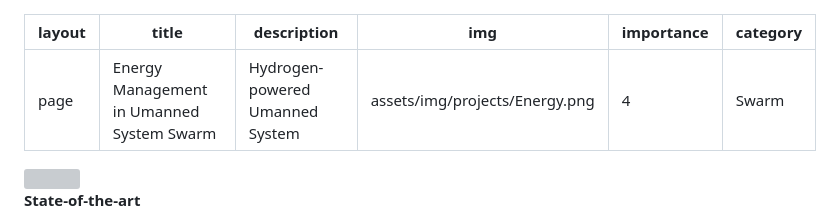
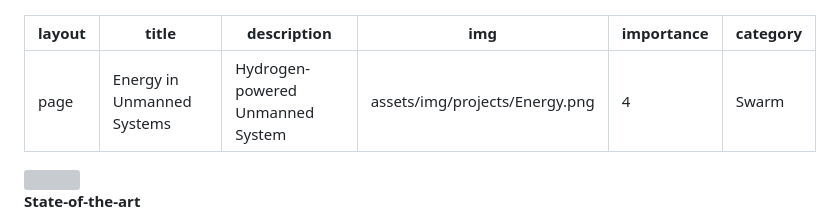
Before and after one commit to shaohaibin/shaohaibin.github.io, a Markdown page: _projects/6_project.md, the part around the change. GitHub-like rendering; grey boxes are pictures that could not be loaded.

```diff
--- a/_projects/6_project.md
+++ b/_projects/6_project.md
@@ -1,7 +1,7 @@
 ---
 layout: page
-title: Energy Management in Umanned System Swarm
-description: Hydrogen-powered Umanned System
+title: Energy in Unmanned Systems
+description: Hydrogen-powered Unmanned System
 img: assets/img/projects/Energy.png
 importance: 4
 category: Swarm
```
